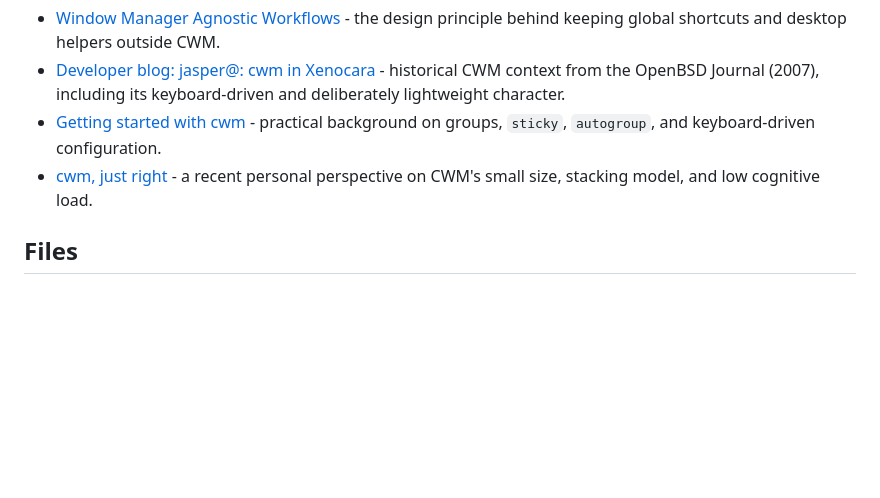
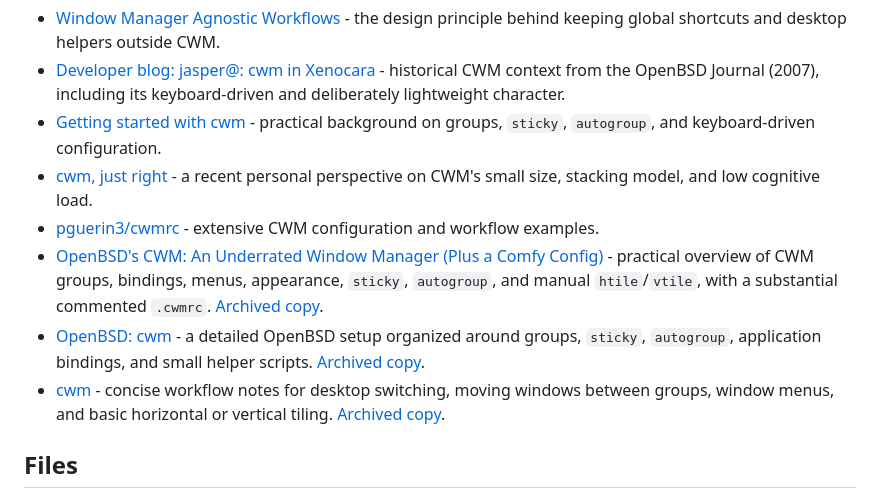
Before and after one commit to r1w1s1/cwm-config, a Markdown page: README.md, the part around the change. GitHub-like rendering; blank space fills up the shorter version.

Commit message:
docs: expand CWM resources in README

```diff
--- a/README.md
+++ b/README.md
@@ -75,6 +75,10 @@ More background:
 - [Developer blog: jasper@: cwm in Xenocara](https://undeadly.org/cgi?action=article;sid=20070712103624) - historical CWM context from the OpenBSD Journal (2007), including its keyboard-driven and deliberately lightweight character.
 - [Getting started with cwm](https://undeadly.org/cgi?action=article;sid=20090502141551) - practical background on groups, `sticky`, `autogroup`, and keyboard-driven configuration.
 - [cwm, just right](https://williamjansson.com/posts/cwm/) - a recent personal perspective on CWM's small size, stacking model, and low cognitive load.
+- [pguerin3/cwmrc](https://github.com/pguerin3/cwmrc) - extensive CWM configuration and workflow examples.
+- [OpenBSD's CWM: An Underrated Window Manager (Plus a Comfy Config)](https://ianlecorbeau.com/blog/openbsd-cwm.html) - practical overview of CWM groups, bindings, menus, appearance, `sticky`, `autogroup`, and manual `htile`/`vtile`, with a substantial commented `.cwmrc`. [Archived copy](https://web.archive.org/web/20260818163633/https://ianlecorbeau.com/blog/openbsd-cwm.html).
+- [OpenBSD: cwm](https://astro-gr.org/openbsd-cwm/) - a detailed OpenBSD setup organized around groups, `sticky`, `autogroup`, application bindings, and small helper scripts. [Archived copy](https://web.archive.org/web/20260818163545/https://astro-gr.org/openbsd-cwm/).
+- [cwm](https://nein.triapul.cz/cwm) - concise workflow notes for desktop switching, moving windows between groups, window menus, and basic horizontal or vertical tiling. [Archived copy](https://web.archive.org/web/20260818163944/https://nein.triapul.cz/cwm).
 
 ## Files
 
```
